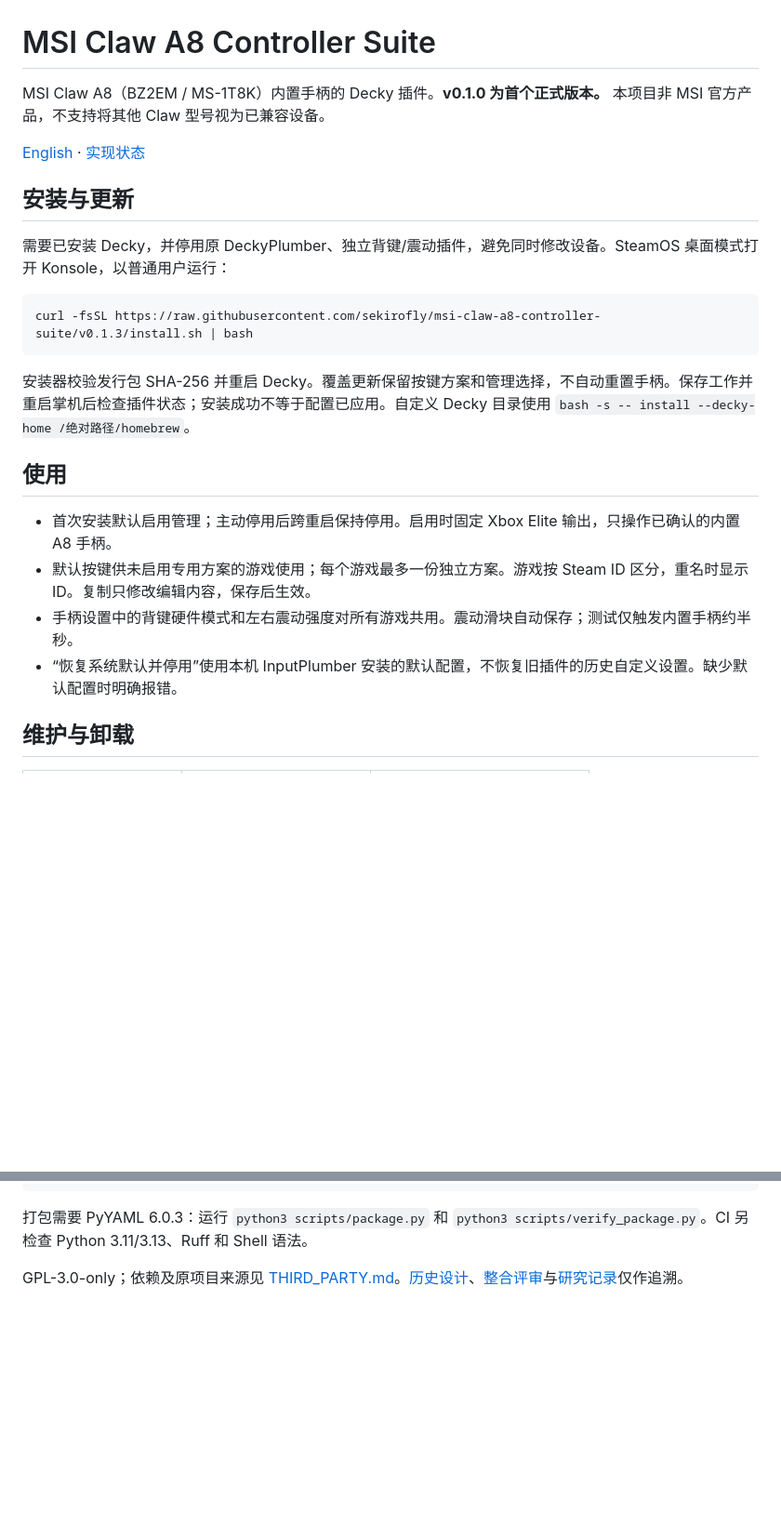
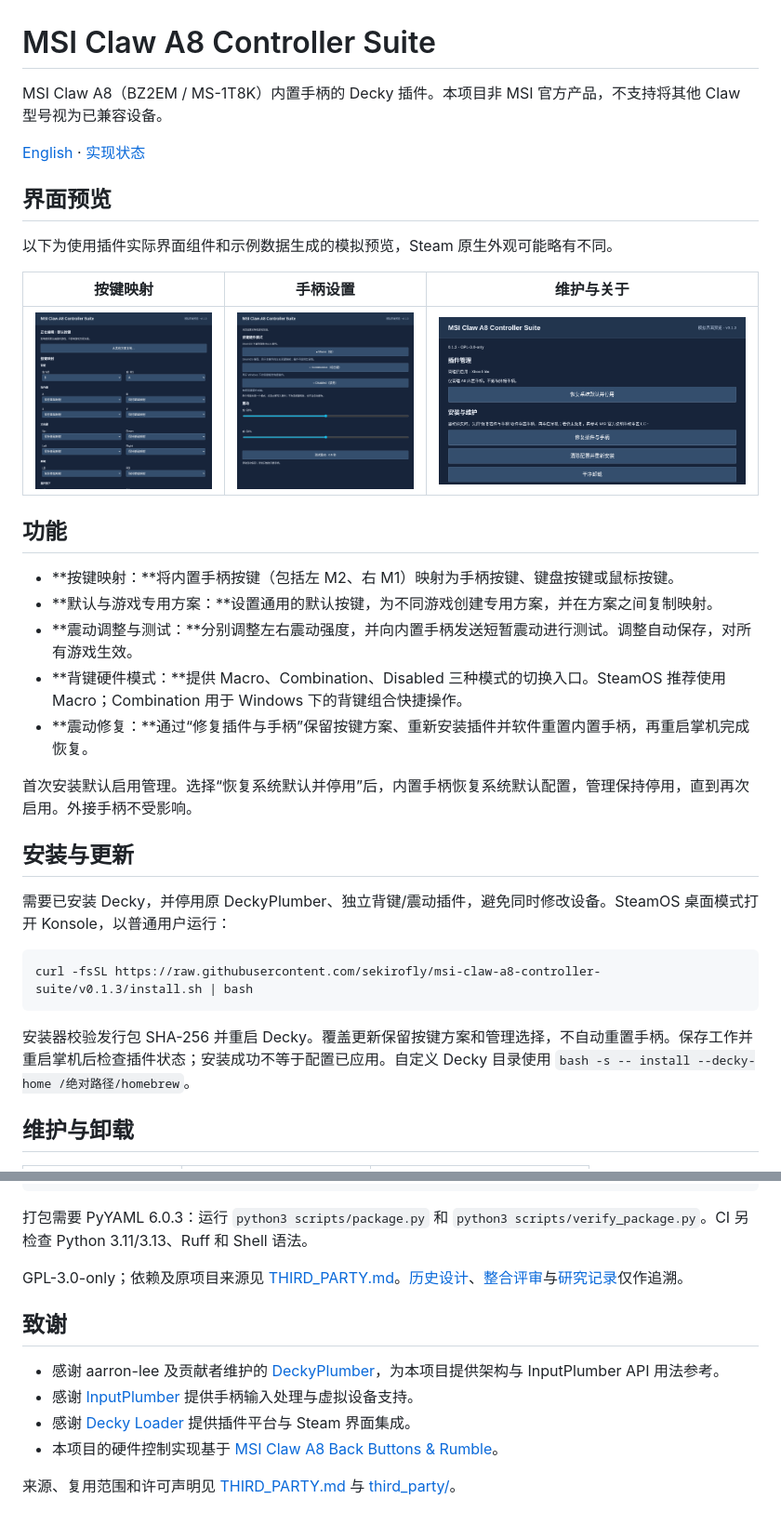
Before and after one commit to sekirofly/msi-claw-a8-controller-suite, a Markdown page: README.zh-CN.md, 2 parts joined by grey strips. Shown at 93% size. Drawn GitHub-style; pictures changed too: docs/assets/ui/zh-hardware.png (added), docs/assets/ui/zh-maintenance.png (added), docs/assets/ui/zh-mappings.png (added); blank space fills up the shorter version.

````diff
--- a/README.zh-CN.md
+++ b/README.zh-CN.md
@@ -1,8 +1,26 @@
 # MSI Claw A8 Controller Suite
 
-MSI Claw A8（BZ2EM / MS-1T8K）内置手柄的 Decky 插件。**v0.1.0 为首个正式版本。** 本项目非 MSI 官方产品，不支持将其他 Claw 型号视为已兼容设备。
+MSI Claw A8（BZ2EM / MS-1T8K）内置手柄的 Decky 插件。本项目非 MSI 官方产品，不支持将其他 Claw 型号视为已兼容设备。
 
-[English](README.md) · [实现状态](implementation-status.zh-CN.md)
+[English](README.md) · [实现状态](docs/implementation-status.md)
+
+## 界面预览
+
+以下为使用插件实际界面组件和示例数据生成的模拟预览，Steam 原生外观可能略有不同。
+
+| 按键映射 | 手柄设置 | 维护与关于 |
+| --- | --- | --- |
+| ![按键映射编辑器](docs/assets/ui/zh-mappings.png) | ![背键模式与震动设置](docs/assets/ui/zh-hardware.png) | ![插件管理与手柄修复](docs/assets/ui/zh-maintenance.png) |
+
+## 功能
+
+- **按键映射：**将内置手柄按键（包括左 M2、右 M1）映射为手柄按键、键盘按键或鼠标按键。
+- **默认与游戏专用方案：**设置通用的默认按键，为不同游戏创建专用方案，并在方案之间复制映射。
+- **震动调整与测试：**分别调整左右震动强度，并向内置手柄发送短暂震动进行测试。调整自动保存，对所有游戏生效。
+- **背键硬件模式：**提供 Macro、Combination、Disabled 三种模式的切换入口。SteamOS 推荐使用 Macro；Combination 用于 Windows 下的背键组合快捷操作。
+- **震动修复：**通过“修复插件与手柄”保留按键方案、重新安装插件并软件重置内置手柄，再重启掌机完成恢复。
+
+首次安装默认启用管理。选择“恢复系统默认并停用”后，内置手柄恢复系统默认配置，管理保持停用，直到再次启用。外接手柄不受影响。
 
 ## 安装与更新
 
@@ -13,13 +31,6 @@ curl -fsSL https://raw.githubusercontent.com/sekirofly/msi-claw-a8-controller-su
 ```
 
 安装器校验发行包 SHA-256 并重启 Decky。覆盖更新保留按键方案和管理选择，不自动重置手柄。保存工作并重启掌机后检查插件状态；安装成功不等于配置已应用。自定义 Decky 目录使用 `bash -s -- install --decky-home /绝对路径/homebrew`。
-
-## 使用
-
-- 首次安装默认启用管理；主动停用后跨重启保持停用。启用时固定 Xbox Elite 输出，只操作已确认的内置 A8 手柄。
-- 默认按键供未启用专用方案的游戏使用；每个游戏最多一份独立方案。游戏按 Steam ID 区分，重名时显示 ID。复制只修改编辑内容，保存后生效。
-- 手柄设置中的背键硬件模式和左右震动强度对所有游戏共用。震动滑块自动保存；测试仅触发内置手柄约半秒。
-- “恢复系统默认并停用”使用本机 InputPlumber 安装的默认配置，不恢复旧插件的历史自定义设置。缺少默认配置时明确报错。
 
 ## 维护与卸载
 
@@ -71,3 +82,12 @@ python3 scripts/check_versions.py
 打包需要 PyYAML 6.0.3：运行 `python3 scripts/package.py` 和 `python3 scripts/verify_package.py`。CI 另检查 Python 3.11/3.13、Ruff 和 Shell 语法。
 
 GPL-3.0-only；依赖及原项目来源见 [THIRD_PARTY.md](THIRD_PARTY.md)。[历史设计](docs/design.zh-CN.md)、[整合评审](docs/integration-review.zh-CN.md)与[研究记录](docs/research.zh-CN.md)仅作追溯。
+
+## 致谢
+
+- 感谢 aarron-lee 及贡献者维护的 [DeckyPlumber](https://github.com/aarron-lee/DeckyPlumber)，为本项目提供架构与 InputPlumber API 用法参考。
+- 感谢 [InputPlumber](https://github.com/ShadowBlip/InputPlumber) 提供手柄输入处理与虚拟设备支持。
+- 感谢 [Decky Loader](https://github.com/SteamDeckHomebrew/decky-loader) 提供插件平台与 Steam 界面集成。
+- 本项目的硬件控制实现基于 [MSI Claw A8 Back Buttons & Rumble](https://github.com/sekirofly/msi-claw-a8-back-buttons-rumble)。
+
+来源、复用范围和许可声明见 [THIRD_PARTY.md](THIRD_PARTY.md) 与 [third_party/](third_party/)。
````
Also changed, not shown: README.md (+28 -8 lines), THIRD_PARTY.md (+3 -3 lines), docs/assets/ui/en-hardware.png (added), docs/assets/ui/en-maintenance.png (added), docs/assets/ui/en-mappings.png (added).
